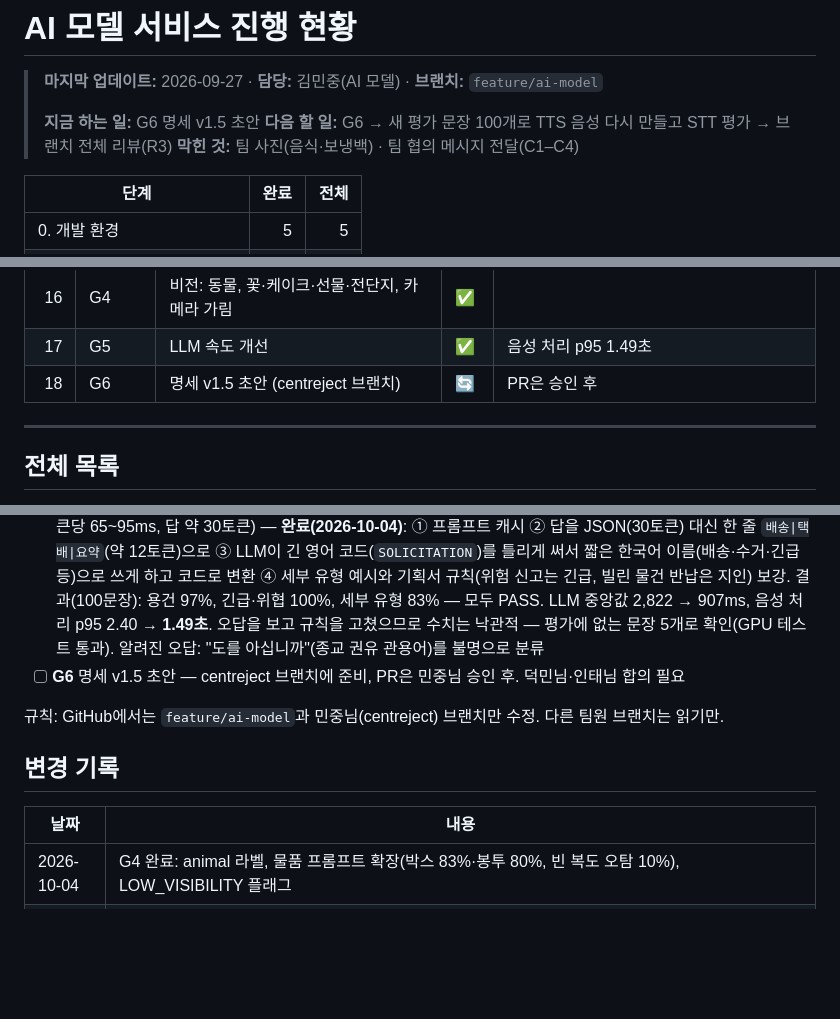
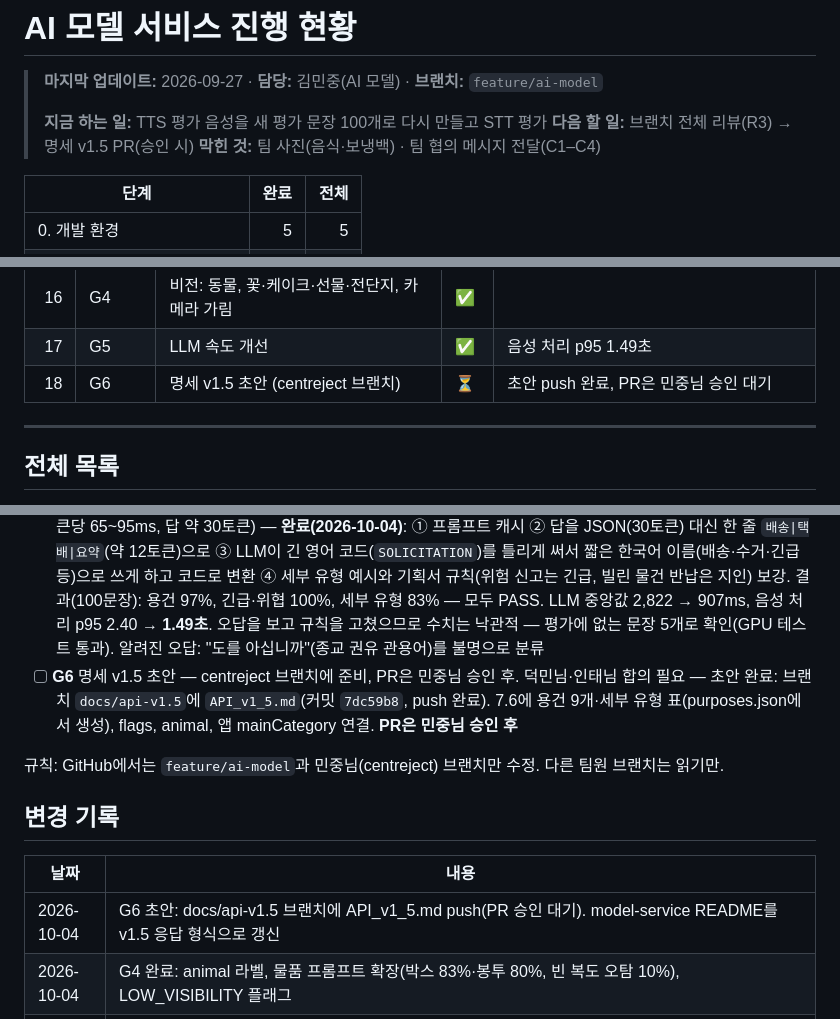
Before and after one commit to centreject/DataCat, a Markdown page: model-service/PROGRESS.md, 3 parts joined by grey strips. Rendered like a GitHub page; blank space fills up the shorter version.

```diff
--- a/model-service/PROGRESS.md
+++ b/model-service/PROGRESS.md
@@ -2,8 +2,8 @@
 
 > **마지막 업데이트:** 2026-09-27 · **담당:** 김민중(AI 모델) · **브랜치:** `feature/ai-model`
 >
-> **지금 하는 일:** G6 명세 v1.5 초안
-> **다음 할 일:** G6 → 새 평가 문장 100개로 TTS 음성 다시 만들고 STT 평가 → 브랜치 전체 리뷰(R3)
+> **지금 하는 일:** TTS 평가 음성을 새 평가 문장 100개로 다시 만들고 STT 평가
+> **다음 할 일:** 브랜치 전체 리뷰(R3) → 명세 v1.5 PR(승인 시)
 > **막힌 것:** 팀 사진(음식·보냉백) · 팀 협의 메시지 전달(C1–C4)
 
 | 단계 | 완료 | 전체 |
@@ -48,7 +48,7 @@
 | 15 | G3 | 응답 상태 표시(요약 대체, 규칙 대체, 발화 없음) | ✅ | |
 | 16 | G4 | 비전: 동물, 꽃·케이크·선물·전단지, 카메라 가림 | ✅ | |
 | 17 | G5 | LLM 속도 개선 | ✅ | 음성 처리 p95 1.49초 |
-| 18 | G6 | 명세 v1.5 초안 (centreject 브랜치) | 🔄 | PR은 승인 후 |
+| 18 | G6 | 명세 v1.5 초안 (centreject 브랜치) | ⏳ | 초안 push 완료, PR은 민중님 승인 대기 |
 
 ---
 
@@ -122,7 +122,7 @@
 - [x] **G3** 응답에 상태 표시: 요약 대체(원문 사용), 규칙 대체(LLM 실패), 발화 없음 — 완료: `/language/analyze`·`/audio/process` 응답에 `flags` 추가: `NO_SPEECH`(발화 없음), `SUMMARY_FROM_TRANSCRIPT`(요약이 말한 내용과 달라 원문 사용), `RULES_FALLBACK`(LLM 실패·미로딩으로 키워드 규칙 사용). Spring이 '사용자 확인 필요'를 정할 때 사용
 - [x] **G4** 비전: 동물 감지(`animal`), 꽃·케이크·선물·전단지 인식, 카메라 가림 감지 — 완료: ① `animal` 라벨(COCO 새·고양이·개, 동물 사진 97%, 사람으로 오인 0~10%) ② 꽃다발·케이크 상자·선물 상자·봉투·전단지 프롬프트 추가 → 박스 53→83%, 비닐봉투 72→80%, 빈 복도 오탐 3→10%(물품 놓침이 더 나쁘다고 보고 채택) ③ 응답 `flags`에 `LOW_VISIBILITY`(거의 안 보이는 화면). 렌즈 가림과 불 꺼진 밤은 이미지만으로 구분할 수 없어 '카메라 가림' 판단은 Spring이 ToF와 함께
 - [x] **G5** LLM 속도 개선 (음성 처리 p95 2.4초 → 3초 하한 여유 확보) — 진행 중: 9가지 지시문으로 LLM 한 번에 4.4초가 걸려 Pi 타임아웃 초과 위험. 프롬프트 캐시(앞부분 1,679토큰 한 번만 계산) 적용 → 중앙값 2.8초, 답은 동일(GPU 테스트). Qwen3-1.7B bf16은 1.6초지만 용건 81%·긴급 78%라 불채택. 남은 병목: 4bit 토큰 생성 속도(토큰당 65~95ms, 답 약 30토큰) — **완료(2026-10-04)**: ① 프롬프트 캐시 ② 답을 JSON(30토큰) 대신 한 줄 `배송|택배|요약`(약 12토큰)으로 ③ LLM이 긴 영어 코드(`SOLICITATION`)를 틀리게 써서 짧은 한국어 이름(배송·수거·긴급 등)으로 쓰게 하고 코드로 변환 ④ 세부 유형 예시와 기획서 규칙(위험 신고는 긴급, 빌린 물건 반납은 지인) 보강. 결과(100문장): 용건 97%, 긴급·위협 100%, 세부 유형 83% — 모두 PASS. LLM 중앙값 2,822 → 907ms, 음성 처리 p95 2.40 → **1.49초**. 오답을 보고 규칙을 고쳤으므로 수치는 낙관적 — 평가에 없는 문장 5개로 확인(GPU 테스트 통과). 알려진 오답: "도를 아십니까"(종교 권유 관용어)를 불명으로 분류
-- [ ] **G6** 명세 v1.5 초안 — centreject 브랜치에 준비, PR은 민중님 승인 후. 덕민님·인태님 합의 필요
+- [ ] **G6** 명세 v1.5 초안 — centreject 브랜치에 준비, PR은 민중님 승인 후. 덕민님·인태님 합의 필요 — 초안 완료: 브랜치 `docs/api-v1.5`에 `API_v1_5.md`(커밋 `7dc59b8`, push 완료). 7.6에 용건 9개·세부 유형 표(purposes.json에서 생성), flags, animal, 앱 mainCategory 연결. **PR은 민중님 승인 후**
 
 규칙: GitHub에서는 `feature/ai-model`과 민중님(centreject) 브랜치만 수정. 다른 팀원 브랜치는 읽기만.
 
@@ -130,6 +130,7 @@
 
 | 날짜 | 내용 |
 |---|---|
+| 2026-10-04 | G6 초안: docs/api-v1.5 브랜치에 API_v1_5.md push(PR 승인 대기). model-service README를 v1.5 응답 형식으로 갱신 |
 | 2026-10-04 | G4 완료: animal 라벨, 물품 프롬프트 확장(박스 83%·봉투 80%, 빈 복도 오탐 10%), LOW_VISIBILITY 플래그 |
 | 2026-10-04 | G3 완료: 응답 flags(NO_SPEECH, SUMMARY_FROM_TRANSCRIPT, RULES_FALLBACK) |
 | 2026-10-04 | G5 완료: 한 줄 답 형식 + 한국어 이름 + 프롬프트 캐시 → 용건 97%, 긴급·위협 100%, 세부 유형 83%, 음성 처리 p95 1.49초 |
```
Also changed, not shown: model-service/README.md (+16 -5 lines).
